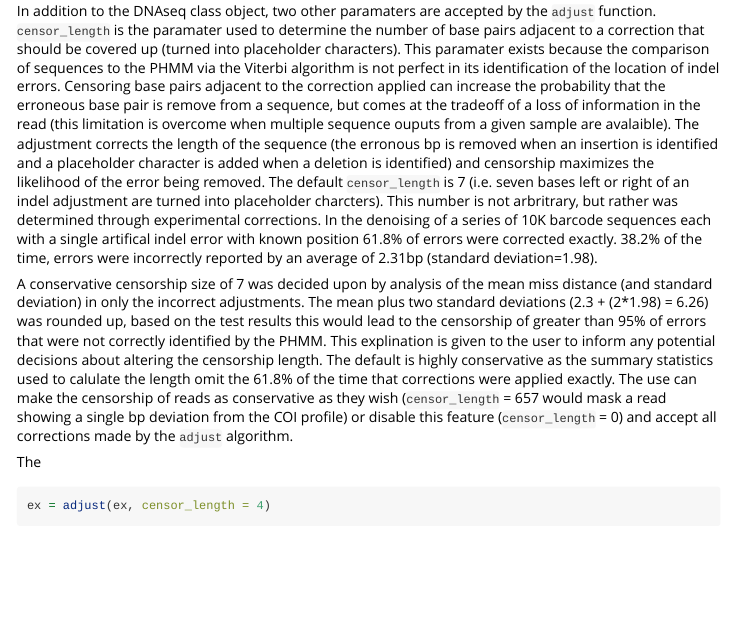
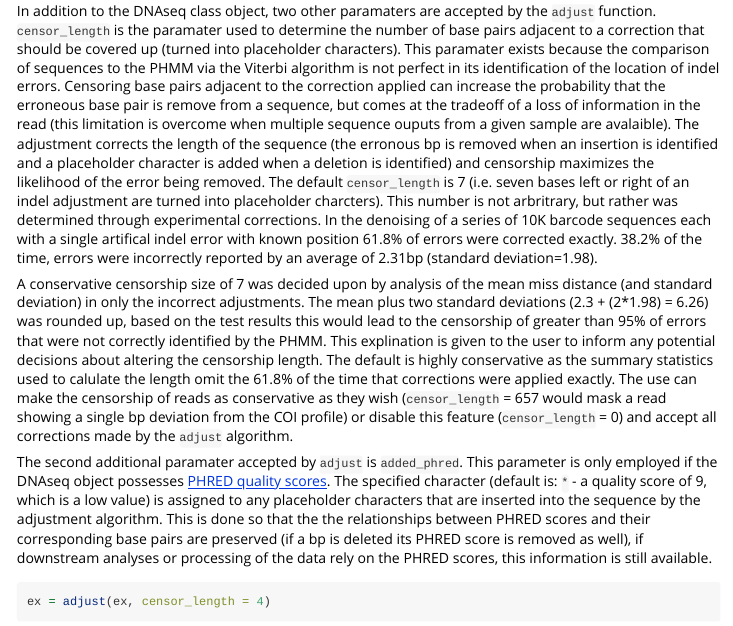
Before and after one commit to CNuge/debar, an R Markdown document (vignettes/seqdenoise-vignette.Rmd): the page in a window 1100 px wide, from 4060 px down. Rendered offline with R 4.5, knitr and Pandoc, with nearby package versions; some code elsewhere in the file could not run offline; long lines of code are wrapped.

Commit message:
phred placeholder explination

````diff
--- a/vignettes/seqdenoise-vignette.Rmd
+++ b/vignettes/seqdenoise-vignette.Rmd
@@ -122,7 +122,7 @@ The `adjust` function is the component of the denoising pipeline where identifie
 
   A conservative censorship size of 7 was decided upon by analysis of the mean miss distance (and standard deviation) in only the incorrect adjustments. The mean plus two standard deviations (2.3 + (2*1.98) = 6.26) was rounded up, based on the test results this would lead to the censorship of greater than 95% of errors that were not correctly identified by the PHMM. This explination is given to the user to inform any potential decisions about altering the censorship length. The default is highly conservative as the summary statistics used to calulate the length omit the 61.8% of the time that corrections were applied exactly. The use can make the censorship of reads as conservative as they wish (`censor_length` = 657 would mask a read showing a single bp deviation from the COI profile) or disable this feature (`censor_length` = 0) and accept all corrections made by the `adjust` algorithm.
 
-  The
+  The second additional paramater accepted by `adjust` is `added_phred`. This parameter is only employed if the DNAseq object possesses [PHRED quality scores](https://en.wikipedia.org/wiki/Phred_quality_score). The specified character (default is: `*` - a quality score of 9, which is a low value) is assigned to any placeholder characters that are inserted into the sequence by the adjustment algorithm. This is done so that the the relationships between PHRED scores and their corresponding base pairs are preserved (if a bp is deleted its PHRED score is removed as well), if downstream analyses or processing of the data rely on the PHRED scores, this information is still available.
 
 ```{r}
 ex = adjust(ex, censor_length = 4)
````
